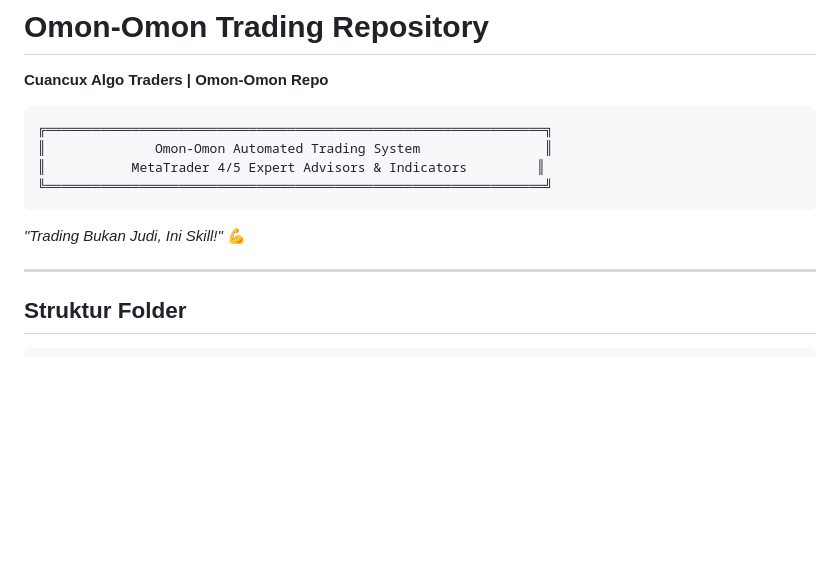
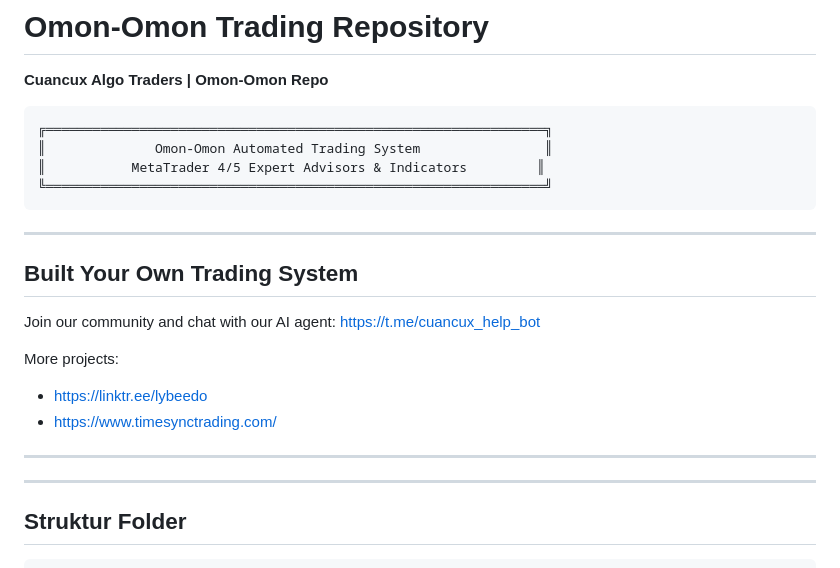
Before and after one commit to Lybeedo/public-omon-omon, a Markdown page: README.md, the part around the change. Drawn GitHub-style; blank space fills up the shorter version.

````diff
--- a/README.md
+++ b/README.md
@@ -9,7 +9,18 @@
 ╚════════════════════════════════════════════════════════════════╝
 ```
 
-*"Trading Bukan Judi, Ini Skill!"* 💪
+---
+
+## Built Your Own Trading System
+
+Join our community and chat with our AI agent:
+https://t.me/cuancux_help_bot
+
+More projects:
+- https://linktr.ee/lybeedo
+- https://www.timesynctrading.com/
+
+---
 
 ---
 
````
